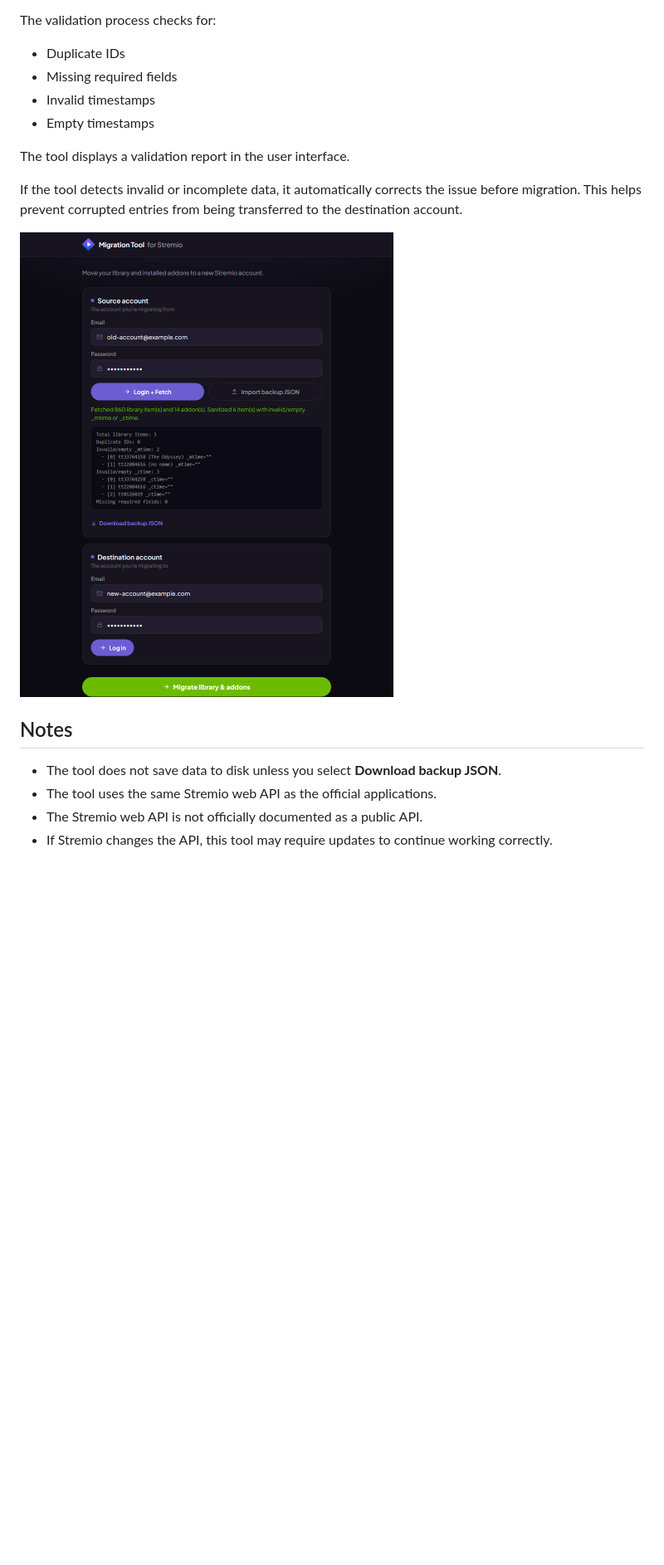
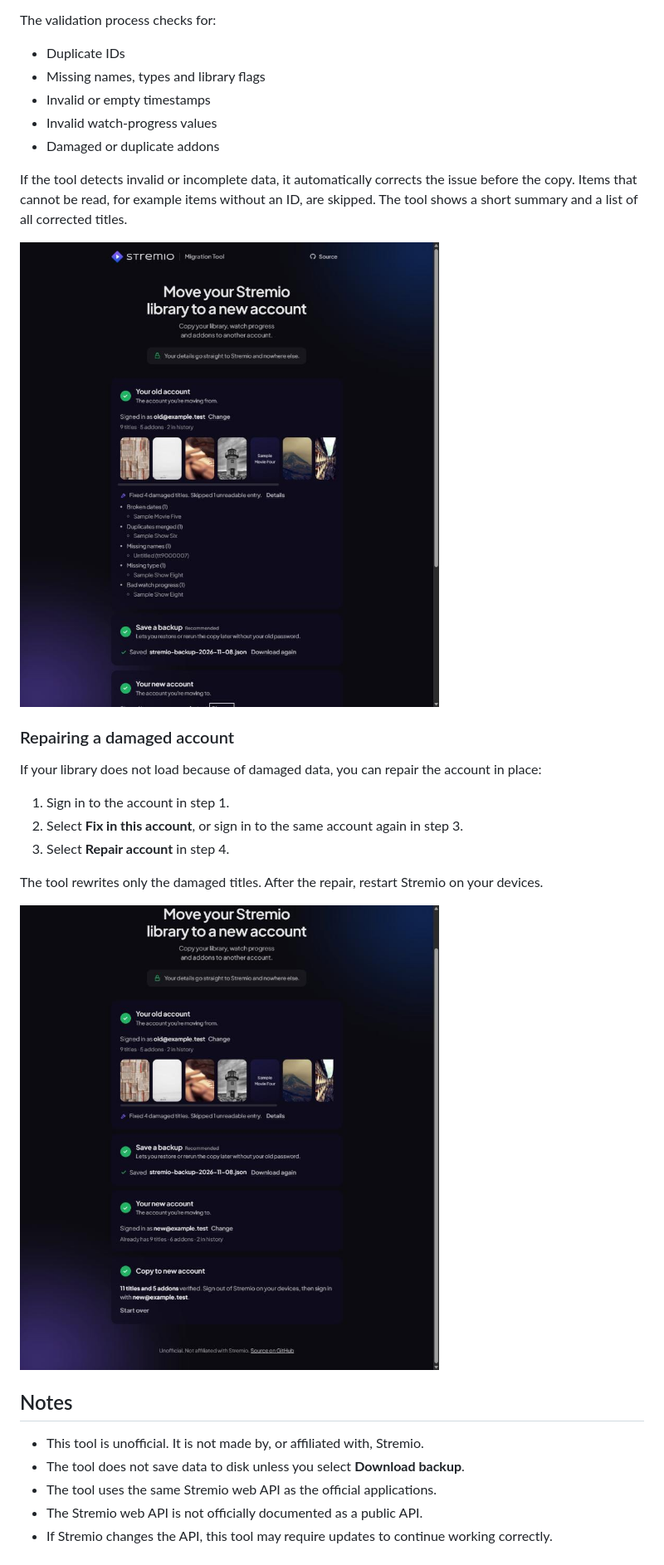
Before and after one commit to RobbyDock/stremio-migration-tool, a Markdown page: README.md, the part around one of its changes. Shown at 83% size. Drawn GitHub-style; pictures changed too: screenshots/checked.jpg (added), screenshots/done.jpg (added), screenshots/validation.png (deleted); blank space fills up the shorter version.

```diff
--- a/README.md
+++ b/README.md
@@ -35,19 +47,31 @@ The tool validates all retrieved data before migration.
 The validation process checks for:
 
 - Duplicate IDs
-- Missing required fields
-- Invalid timestamps
-- Empty timestamps
+- Missing names, types and library flags
+- Invalid or empty timestamps
+- Invalid watch-progress values
+- Damaged or duplicate addons
 
-The tool displays a validation report in the user interface.
+If the tool detects invalid or incomplete data, it automatically corrects the issue before the copy. Items that cannot be read, for example items without an ID, are skipped. The tool shows a short summary and a list of all corrected titles.
 
-If the tool detects invalid or incomplete data, it automatically corrects the issue before migration. This helps prevent corrupted entries from being transferred to the destination account.
+![Check results](screenshots/checked.jpg)
 
-![Validation report](screenshots/validation.png)
+### Repairing a damaged account
+
+If your library does not load because of damaged data, you can repair the account in place:
+
+1. Sign in to the account in step 1.
+2. Select **Fix in this account**, or sign in to the same account again in step 3.
+3. Select **Repair account** in step 4.
+
+The tool rewrites only the damaged titles. After the repair, restart Stremio on your devices.
+
+![Copy finished](screenshots/done.jpg)
 
 ## Notes
 
-- The tool does not save data to disk unless you select **Download backup JSON**.
+- This tool is unofficial. It is not made by, or affiliated with, Stremio.
+- The tool does not save data to disk unless you select **Download backup**.
 - The tool uses the same Stremio web API as the official applications.
 - The Stremio web API is not officially documented as a public API.
 - If Stremio changes the API, this tool may require updates to continue working correctly.
```
Also changed, not shown: other parts of README.md (+28 -16 lines), screenshots/main.jpg (added), screenshots/main.png (deleted), 2 other files.
